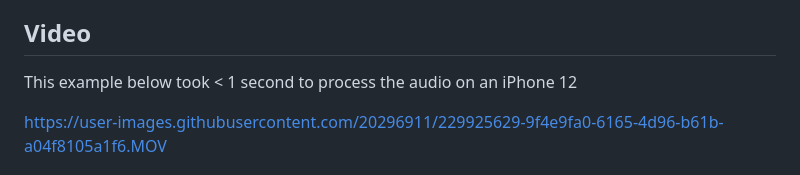
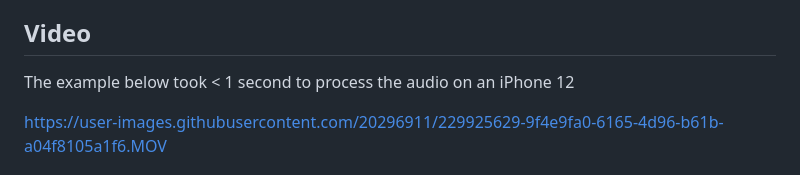
Before and after one commit to lyledean1/flutter_whisper.cpp, a Markdown page: README.md, the part around the change. Rendered like a GitHub page.

```diff
--- a/README.md
+++ b/README.md
@@ -3,7 +3,7 @@
 Flutter Whisper.cpp is a high-performance Flutter app that allows for fast and accurate automatic speech recognition (ASR) using [OpenAI's Whisper](https://openai.com/research/whisper) ASR model. Built on top of [ggerganov's Whisper.cpp](https://github.com/ggerganov/whisper.cpp), the app uses [flutter_rust_bridge](https://github.com/fzyzcjy/flutter_rust_bridge) to bind Flutter to Rust via FFI, and [whisper-rs](https://github.com/tazz4843/whisper-rs) for Rust C bindings to Whisper.cpp. The app also utilizes the [Record](https://github.com/llfbandit/record) Dart library for recording .m4a in iOS which is then converted to a .wav file.
 
 ## Video
-This example below took < 1 second to process the audio on an iPhone 12
+The example below took < 1 second to process the audio on an iPhone 12
 
 https://user-images.githubusercontent.com/20296911/229925629-9f4e9fa0-6165-4d96-b61b-a04f8105a1f6.MOV
 
```
